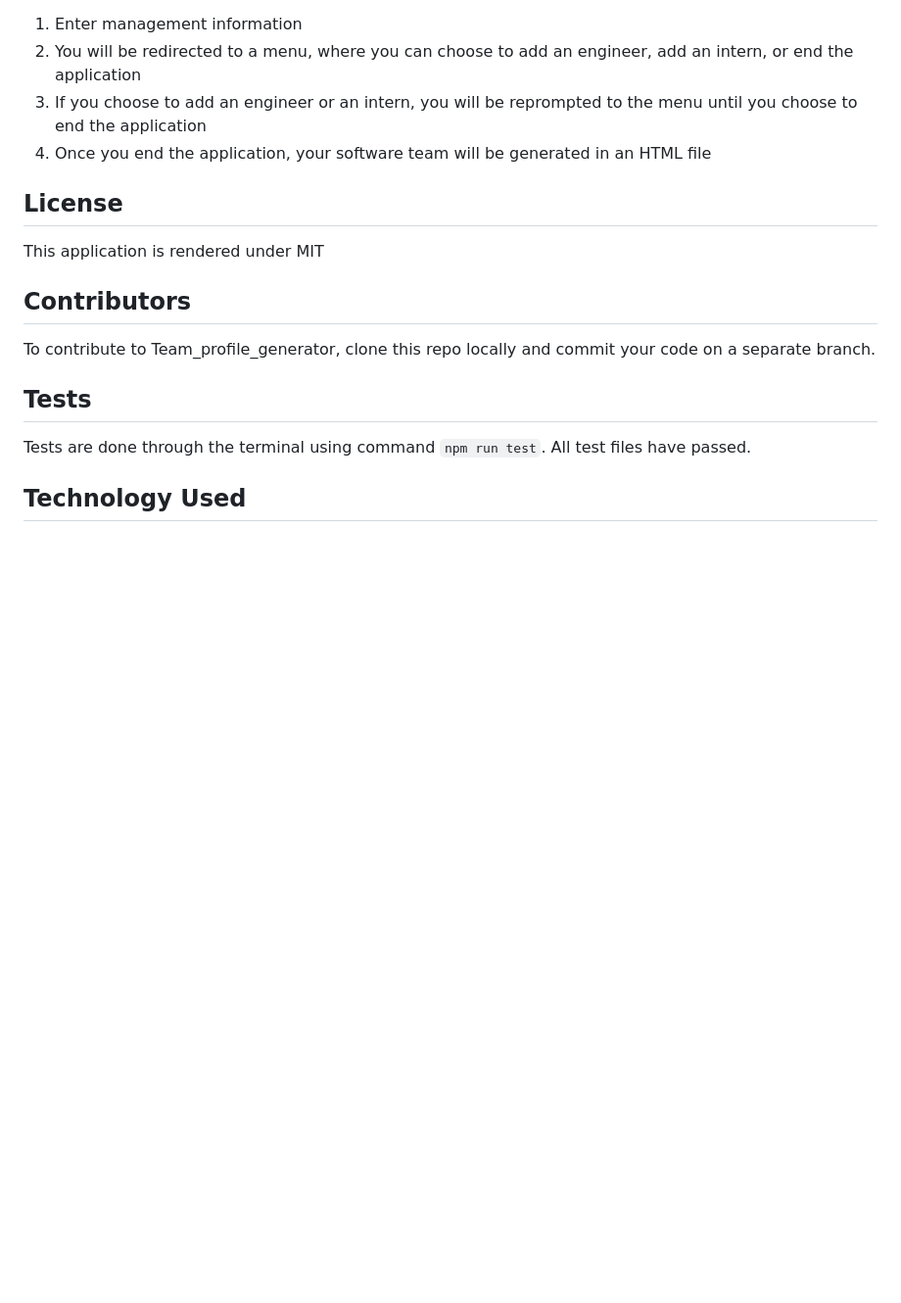
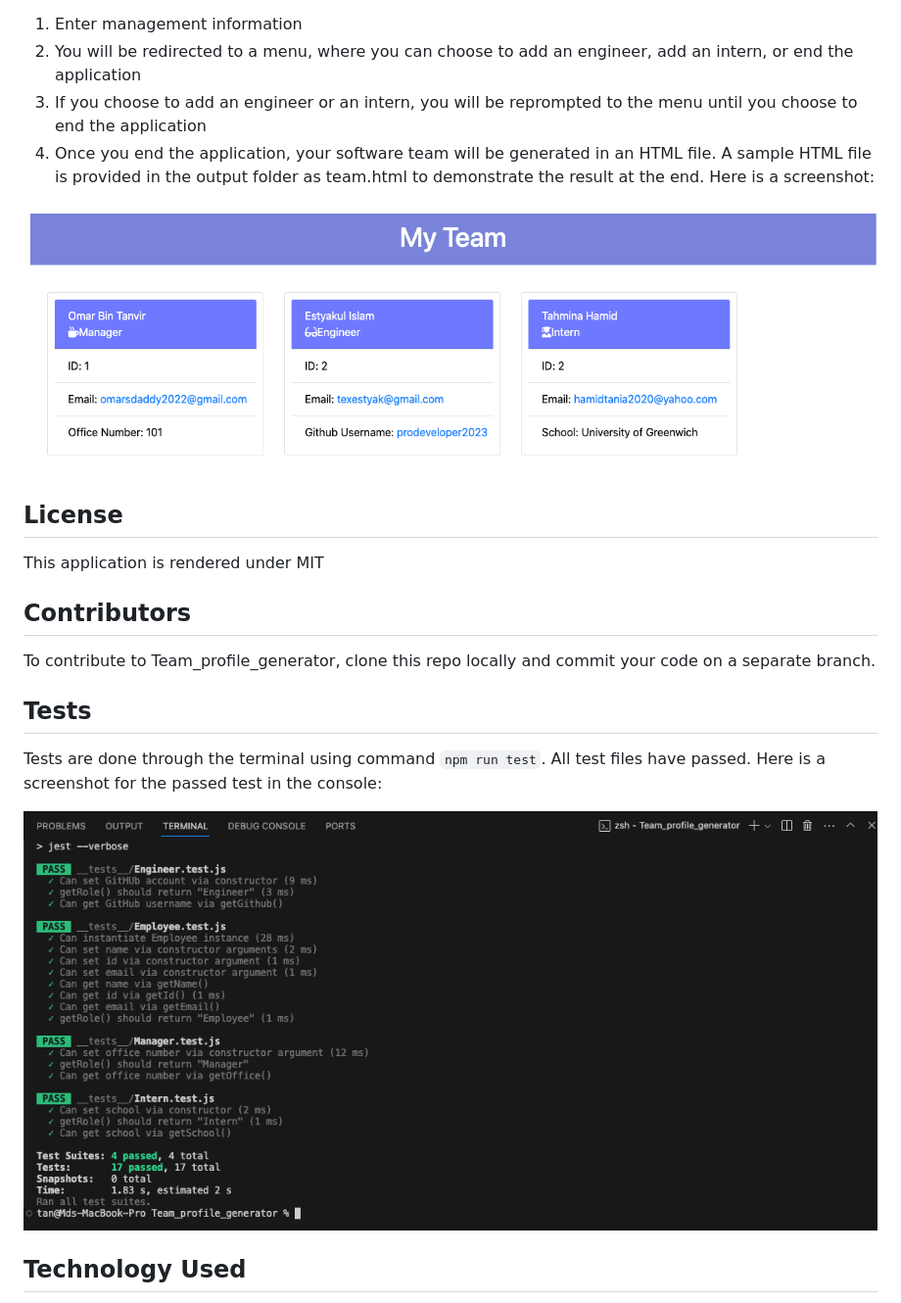
Before and after one commit to prodeveloper2023/Team_profile_generator, a Markdown page: README.md, the part around the change. Shown: that part at 98% size. GitHub-like rendering; pictures changed too: images/Screenshot 2024-02-13 at 1.28.40 am.png (added), images/Screenshot 2024-02-13 at 1.54.34 am.png (added); blank space fills up the shorter version.

Commit message:
Added screenshot to readme, modified template html to sync with index.js

```diff
--- a/README.md
+++ b/README.md
@@ -36,7 +36,9 @@ Inquirer is installed with npm command: `npm install inquirer`. Then you can loa
 1. Enter management information
 2. You will be redirected to a menu, where you can choose to add an engineer, add an intern, or end the application
 3. If you choose to add an engineer or an intern, you will be reprompted to the menu until you choose to end the application
-4. Once you end the application, your software team will be generated in an HTML file
+4. Once you end the application, your software team will be generated in an HTML file. A sample HTML file is provided in the output folder as team.html to demonstrate the result at the end. Here is a screenshot:
+
+![Team profile](./images/Screenshot%202024-02-13%20at%201.54.34%20am.png)
 
 ## License
 
@@ -48,7 +50,9 @@ To contribute to Team_profile_generator, clone this repo locally and commit your
 
 ## Tests
 
-Tests are done through the terminal using command `npm run test`. All test files have passed.
+Tests are done through the terminal using command `npm run test`. All test files have passed. Here is a screenshot for the passed test in the console:
+
+![Test](./images/Screenshot%202024-02-13%20at%201.28.40%20am.png)
 
 ## Technology Used
 
```
Also changed, not shown: 5 other files.
